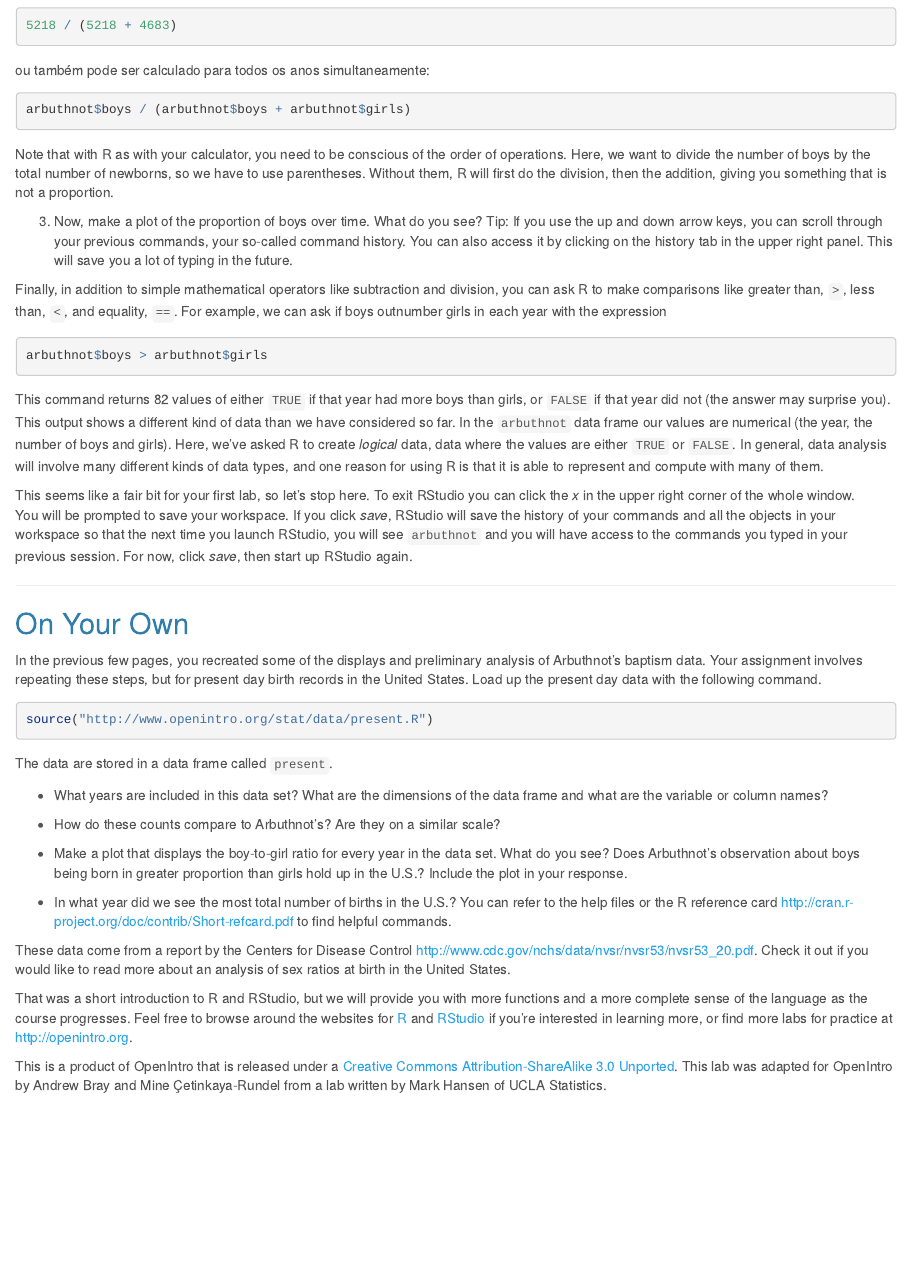
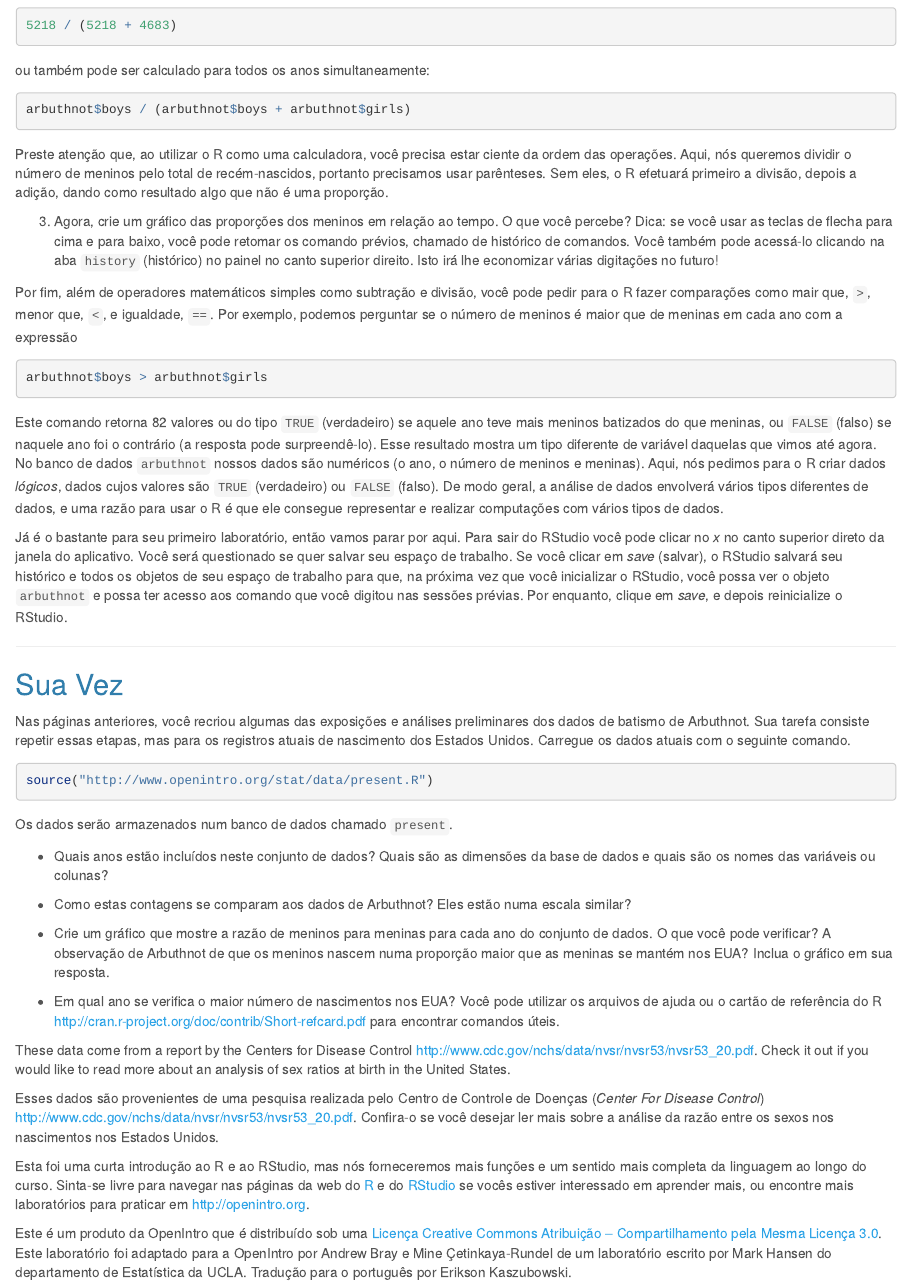
Before and after one commit to erikson84/oiLabsBr, an R Markdown document (intro_to_r/intro_to_r.Rmd): the page in a window 1100 px wide, from 3620 px down. Rendered offline with R 4.5, knitr and Pandoc, with nearby package versions; a font, style sheet, LaTeX package, included part or bibliography that could not be used is replaced or left out.

Commit message:
Fim da primeira aula.

````diff
--- a/intro_to_r/intro_to_r.Rmd
+++ b/intro_to_r/intro_to_r.Rmd
@@ -238,87 +238,95 @@ ou também pode ser calculado para todos os anos simultaneamente:
 arbuthnot$boys / (arbuthnot$boys + arbuthnot$girls)
 ```
 
-Note that with R as with your calculator, you need to be conscious of the order
-of operations.  Here, we want to divide the number of boys by the total number
-of newborns, so we have to use parentheses.  Without them, R will first do the
-division, then the addition, giving you something that is not a proportion.
+Preste atenção que, ao utilizar o R como uma calculadora, você precisa estar ciente
+da ordem das operações. Aqui, nós queremos dividir o número de meninos pelo total de
+recém-nascidos, portanto precisamos usar parênteses. Sem eles, o R efetuará primeiro
+a divisão, depois a adição, dando como resultado algo que não é uma proporção.
 
-3.  Now, make a plot of the proportion of boys over time. What do you see? Tip:
-If you use the up and down arrow keys, you can scroll through your previous
-commands, your so-called command history. You can also access it by clicking on
-the history tab in the upper right panel.  This will save you a lot of typing in
-the future.
+3.  Agora, crie um gráfico das proporções dos meninos em relação ao tempo. O que você
+    percebe? Dica: se você usar as teclas de flecha para cima e para baixo, você pode
+    retomar os comando prévios, chamado de histórico de comandos. Você também pode
+    acessá-lo clicando na aba `history` (histórico) no painel no canto superior direito. Isto irá
+    lhe economizar várias digitações no futuro!
 
-Finally, in addition to simple mathematical operators like subtraction and
-division, you can ask R to make comparisons like greater than, `>`, less than,
-`<`, and equality, `==`. For example, we can ask if boys outnumber girls in each
-year with the expression
+Por fim, além de operadores matemáticos simples como subtração e divisão, você
+pode pedir para o R fazer comparações como mair que, `>`, menor que, `<`, e
+igualdade, `==`. Por exemplo, podemos perguntar se o número de meninos é maior
+que de meninas em cada ano com a expressão
+
 
 ```{r boys-more-than-girls, eval=FALSE}
 arbuthnot$boys > arbuthnot$girls
 ```
 
-This command returns 82 values of either `TRUE` if that year had more boys than
-girls, or `FALSE` if that year did not (the answer may surprise you). This
-output shows a different kind of data than we have considered so far. In the
-`arbuthnot` data frame our values are numerical (the year, the number of boys
-and girls). Here, we've asked R to create *logical* data, data where the values
-are either `TRUE` or `FALSE`. In general, data analysis will involve many
-different kinds of data types, and one reason for using R is that it is able to
-represent and compute with many of them.
+Este comando retorna 82 valores ou do tipo `TRUE` (verdadeiro) se aquele ano teve
+mais meninos batizados do que meninas, ou `FALSE` (falso) se naquele ano foi o
+contrário (a resposta pode surpreendê-lo). Esse resultado mostra um tipo diferente
+de variável daquelas que vimos até agora. No banco de dados `arbuthnot` nossos dados
+são numéricos (o ano, o número de meninos e meninas). Aqui, nós pedimos para o R
+criar dados *lógicos*, dados cujos valores são `TRUE` (verdadeiro) ou `FALSE` (falso).
+De modo geral, a análise de dados envolverá vários tipos diferentes de dados, e uma
+razão para usar o R é que ele consegue representar e realizar computações com vários
+tipos de dados.
 
-This seems like a fair bit for your first lab, so let's stop here. To exit
-RStudio you can click the *x* in the upper right corner of the whole window.
-You will be prompted to save your workspace. If you click *save*, RStudio will
-save the history of your commands and all the objects in your workspace so that
-the next time you launch RStudio, you will see `arbuthnot` and you will have
-access to the commands you typed in your previous session. For now, click *save*,
-then start up RStudio again.
+Já é o bastante para seu primeiro laboratório, então vamos parar por aqui. Para
+sair do RStudio você pode clicar no *x* no canto superior direto da janela do
+aplicativo. Você será questionado se quer salvar seu espaço de trabalho. Se você
+clicar em *save* (salvar), o RStudio salvará seu histórico e todos os objetos de
+seu espaço de trabalho para que, na próxima vez que você inicializar o RStudio,
+você possa ver o objeto `arbuthnot` e possa ter acesso aos comando que você digitou
+nas sessões prévias. Por enquanto, clique em *save*, e depois reinicialize o RStudio.
 
 * * *
 
-## On Your Own
+## Sua Vez
 
-In the previous few pages, you recreated some of the displays and preliminary
-analysis of Arbuthnot's baptism data. Your assignment involves repeating these
-steps, but for present day birth records in the United States.  Load up the
-present day data with the following command.
+Nas páginas anteriores, você recriou algumas das exposições e análises preliminares
+dos dados de batismo de Arbuthnot. Sua tarefa consiste repetir essas etapas, mas
+para os registros atuais de nascimento dos Estados Unidos. Carregue os dados atuais
+com o seguinte comando.
 
 ```{r load-present-data, eval=FALSE}
 source("http://www.openintro.org/stat/data/present.R")
 ```
 
-The data are stored in a data frame called `present`.
+Os dados serão armazenados num banco de dados chamado `present`.
 
--   What years are included in this data set? What are the dimensions of the
-    data frame and what are the variable or column names?
 
--   How do these counts compare to Arbuthnot's? Are they on a similar scale?
+-   Quais anos estão incluídos neste conjunto de dados? Quais são as dimensões
+    da base de dados e quais são os nomes das variáveis ou colunas?
 
--   Make a plot that displays the boy-to-girl ratio for every year in the data
-    set. What do you see? Does Arbuthnot's observation about boys being born in
-    greater proportion than girls hold up in the U.S.? Include the plot in your
-    response.
+-   Como estas contagens se comparam aos dados de Arbuthnot? Eles estão numa escala similar?
 
--   In what year did we see the most total number of births in the U.S.? You can
-    refer to the help files or the R reference card
+-   Crie um gráfico que mostre a razão de meninos para meninas para cada ano do
+    conjunto de dados. O que você pode verificar? A observação de Arbuthnot de
+    que os meninos nascem numa proporção maior que as meninas se mantém nos EUA?
+    Inclua o gráfico em sua resposta.
+
+-   Em qual ano se verifica o maior número de nascimentos nos EUA? Você pode utilizar
+    os arquivos de ajuda ou o cartão de referência do R
     [http://cran.r-project.org/doc/contrib/Short-refcard.pdf](http://cran.r-project.org/doc/contrib/Short-refcard.pdf)
-    to find helpful commands.
+    para encontrar comandos úteis.
 
 These data come from a report by the Centers for Disease Control
 [http://www.cdc.gov/nchs/data/nvsr/nvsr53/nvsr53_20.pdf](http://www.cdc.gov/nchs/data/nvsr/nvsr53/nvsr53_20.pdf).
 Check it out if you would like to read more about an analysis of sex ratios at
 birth in the United States.
 
-That was a short introduction to R and RStudio, but we will provide you with more
-functions and a more complete sense of the language as the course progresses.
-Feel free to browse around the websites for [R](http://www.r-project.org) and
-[RStudio](http://rstudio.org) if you're interested in learning more, or find
-more labs for practice at http://openintro.org.
+Esses dados são provenientes de uma pesquisa realizada pelo Centro
+de Controle de Doenças (*Center For Disease Control*)
+[http://www.cdc.gov/nchs/data/nvsr/nvsr53/nvsr53_20.pdf](http://www.cdc.gov/nchs/data/nvsr/nvsr53/nvsr53_20.pdf).
+Confira-o se você desejar ler mais sobre a análise da razão entre os sexos nos nascimentos nos Estados Unidos.
+
+Esta foi uma curta introdução ao R e ao RStudio, mas nós forneceremos mais funções e
+um sentido mais completa da linguagem ao longo do curso. Sinta-se livre para navegar
+nas páginas da web do [R](http://www.r-project.org) e do [RStudio](http://rstudio.org) se
+vocês estiver interessado em aprender mais, ou encontre mais laboratórios para praticar
+em [http://openintro.org](http://openintro.org).
 
 <div id="license">
-This is a product of OpenIntro that is released under a
-[Creative Commons Attribution-ShareAlike 3.0 Unported](http://creativecommons.org/licenses/by-sa/3.0).
-This lab was adapted for OpenIntro by Andrew Bray and Mine &Ccedil;etinkaya-Rundel
-from a lab written by Mark Hansen of UCLA Statistics.
+Este é um produto da OpenIntro que é distribuído sob uma
+[Licença Creative Commons Atribuição -- Compartilhamento pela Mesma Licença 3.0](http://creativecommons.org/licenses/by-sa/3.0).
+Este laboratório foi adaptado para a OpenIntro por Andrew Bray e Mine &Ccedil;etinkaya-Rundel
+de um laboratório escrito por Mark Hansen do departamento de Estatística da UCLA. Tradução para o português por Erikson Kaszubowski.
 </div>
````
Also changed, not shown: intro_to_r/intro_to_r.html.
